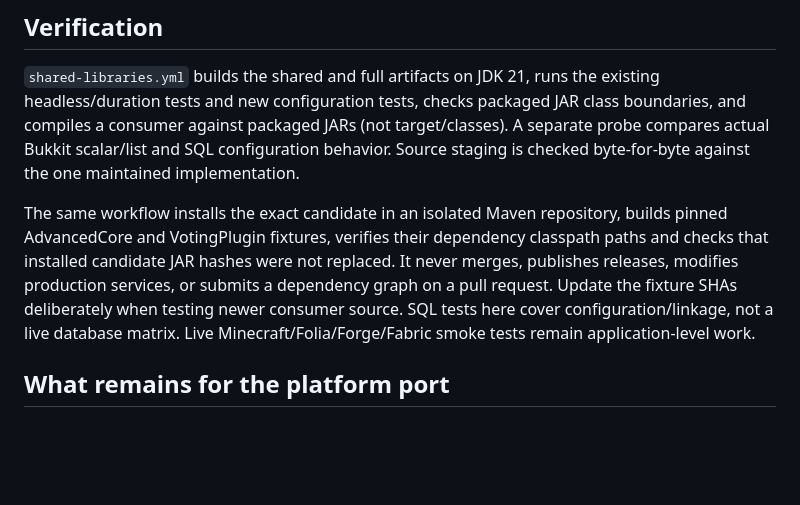
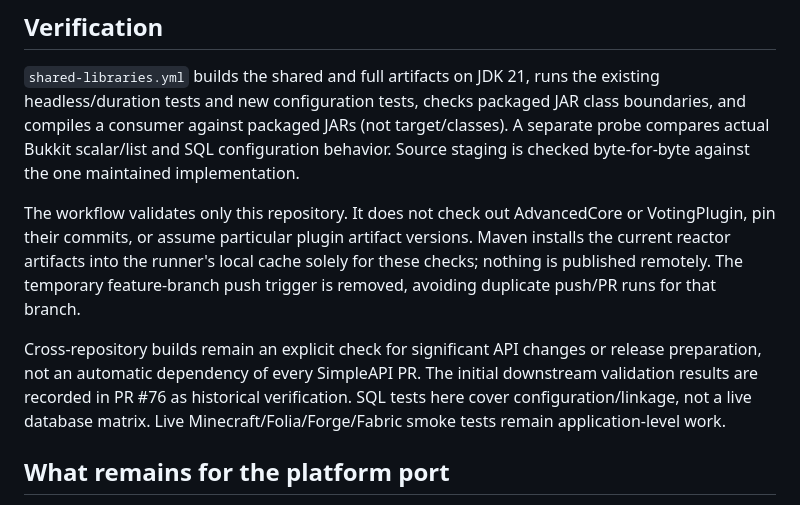
Before and after one commit to BenCodez/SimpleAPI, a Markdown page: docs/shared-libraries.md, the part around the change. Rendered like a GitHub page; blank space fills up the shorter version.

Commit message:
Document repository-local shared-library validation

```diff
--- a/docs/shared-libraries.md
+++ b/docs/shared-libraries.md
@@ -155,12 +155,16 @@ class boundaries, and compiles a consumer against packaged JARs (not target/clas
 A separate probe compares actual Bukkit scalar/list and SQL configuration behavior.
 Source staging is checked byte-for-byte against the one maintained implementation.
 
-The same workflow installs the exact candidate in an isolated Maven repository,
-builds pinned AdvancedCore and VotingPlugin fixtures, verifies their dependency
-classpath paths and checks that installed candidate JAR hashes were not replaced.
-It never merges, publishes releases, modifies production services, or submits a
-dependency graph on a pull request. Update the fixture SHAs deliberately when testing newer
-consumer source. SQL tests here cover configuration/linkage, not a live database
+The workflow validates only this repository. It does not check out AdvancedCore
+or VotingPlugin, pin their commits, or assume particular plugin artifact versions.
+Maven installs the current reactor artifacts into the runner's local cache solely
+for these checks; nothing is published remotely. The temporary feature-branch
+push trigger is removed, avoiding duplicate push/PR runs for that branch.
+
+Cross-repository builds remain an explicit check for significant API changes or
+release preparation, not an automatic dependency of every SimpleAPI PR. The
+initial downstream validation results are recorded in PR #76 as historical
+verification. SQL tests here cover configuration/linkage, not a live database
 matrix. Live Minecraft/Folia/Forge/Fabric smoke tests remain application-level work.
 
 ## What remains for the platform port
```
